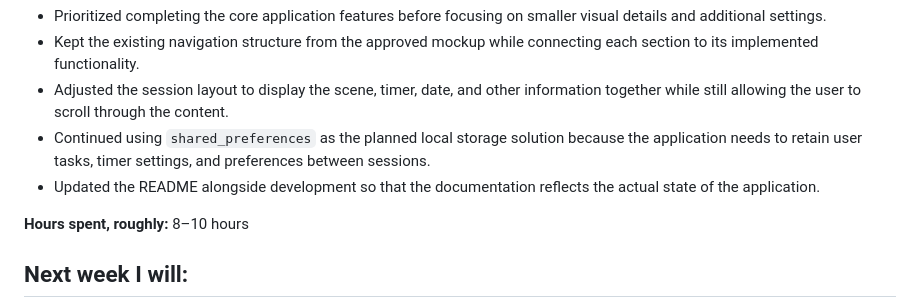
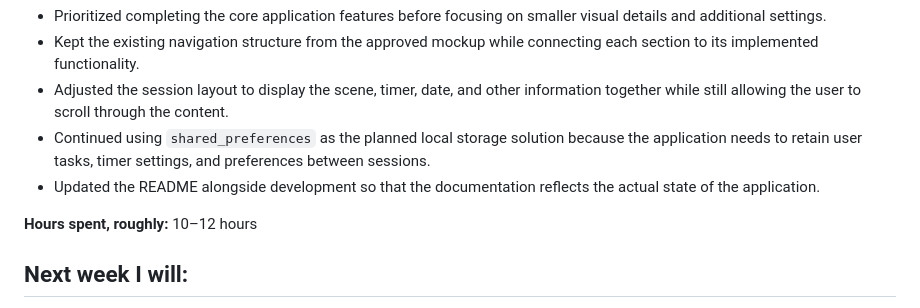
Before and after one commit to Migui-Alcantara/Drift, a Markdown page: docs/04-weekly-reports.md, the part around the change. Rendered like a GitHub page.

```diff
--- a/docs/04-weekly-reports.md
+++ b/docs/04-weekly-reports.md
@@ -79,7 +79,7 @@
 * Continued using `shared_preferences` as the planned local storage solution because the application needs to retain user tasks, timer settings, and preferences between sessions.
 * Updated the README alongside development so that the documentation reflects the actual state of the application.
 
-**Hours spent, roughly:** 8–10 hours
+**Hours spent, roughly:** 10–12 hours
 
 ## **Next week I will:**
 
```
